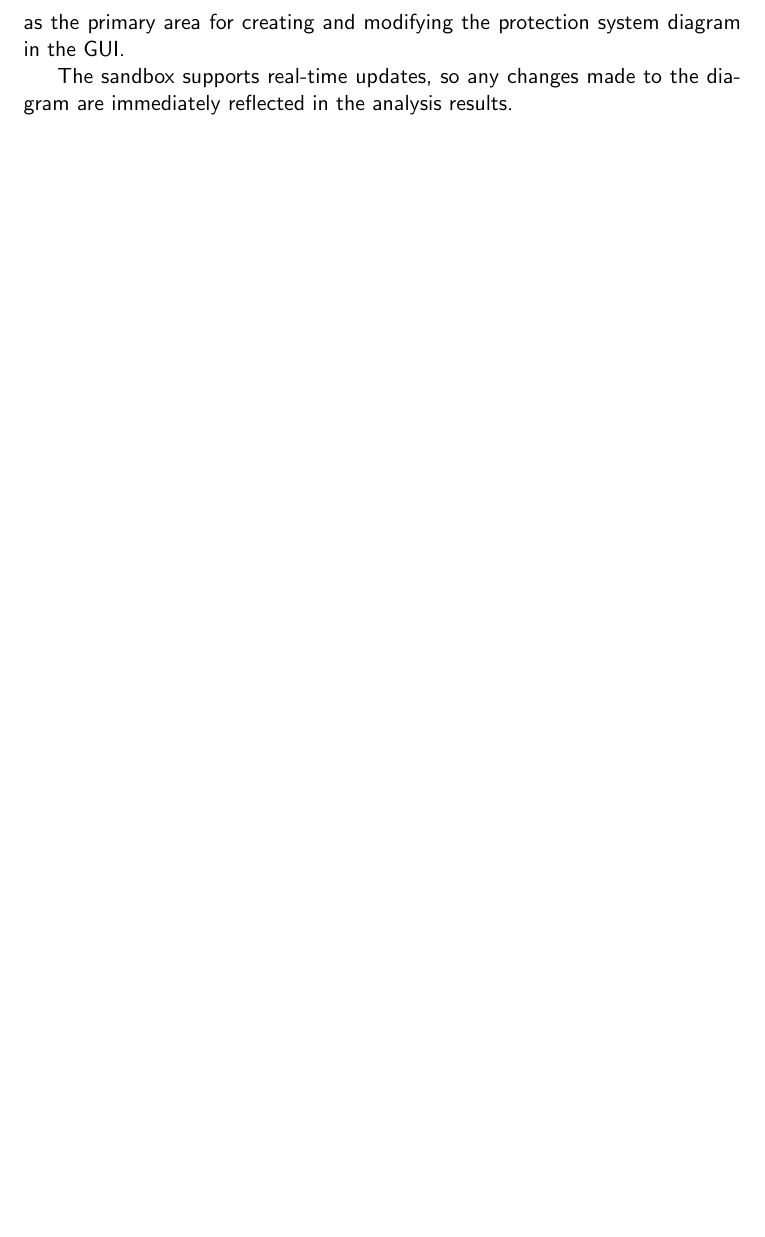
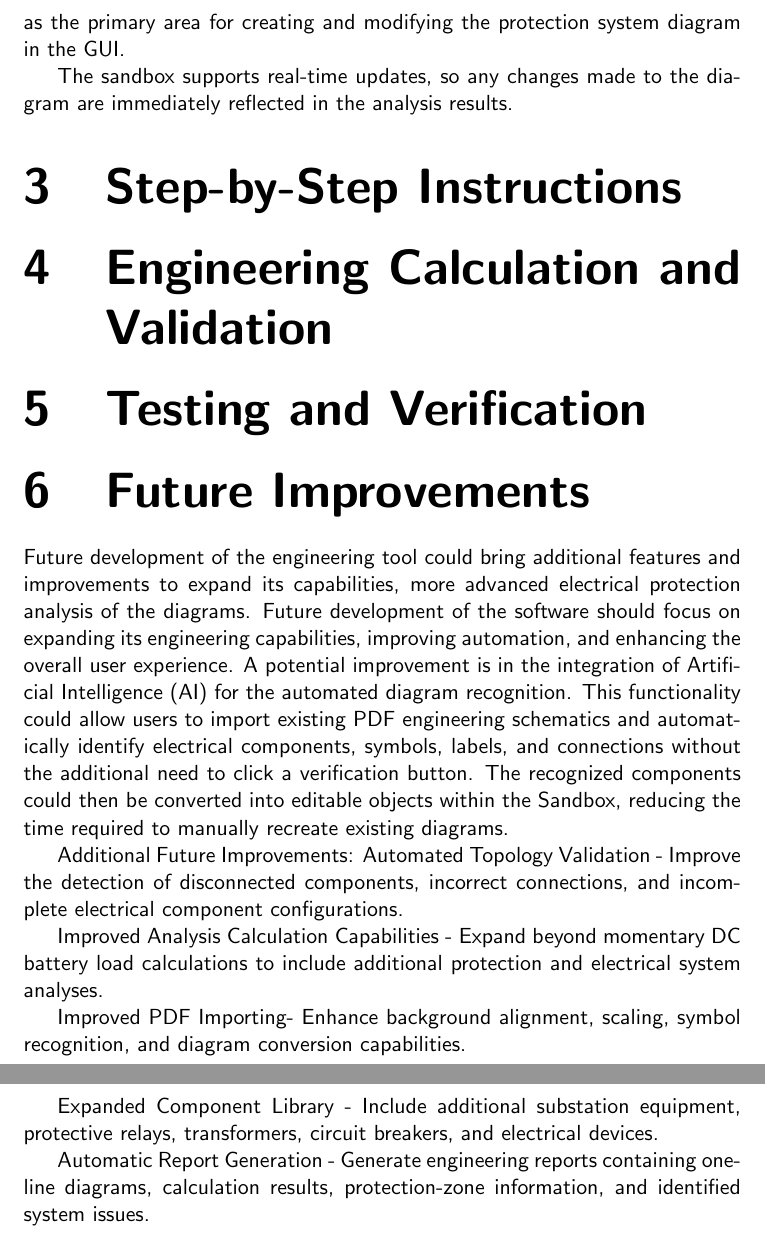
Before and after one commit to pGovm/gft_opto, a LaTeX document (documentation/main_report.tex): part of page 4 of 4 before the commit and two parts of pages 4 and 5 of 5 after it, the two joined at a grey line, cut so that both start at the same text, the shorter picture padded with empty space. Compiled offline with pdfLaTeX.

Commit message:
Adding the new sections to the main report for pdf view

```diff
--- a/documentation/main_report.tex
+++ b/documentation/main_report.tex
@@ -7,4 +7,12 @@
 \input{./sections/introduction.tex}
 \section{Tool Overview}
 \input{./sections/tool_overview.tex}
+\section{Step-by-Step Instructions}
+\input{./sections/step_instructions.tex}
+\section{Engineering Calculation and Validation}
+\input{./sections/eng_calculation_validation.tex}
+\section{Testing and Verification}
+\input{./sections/testing_verification.tex}
+\section{Future Improvements}
+\input{./sections/future_improvements.tex}
 \end{document}
```
Also changed, not shown: documentation/main_report.pdf.
